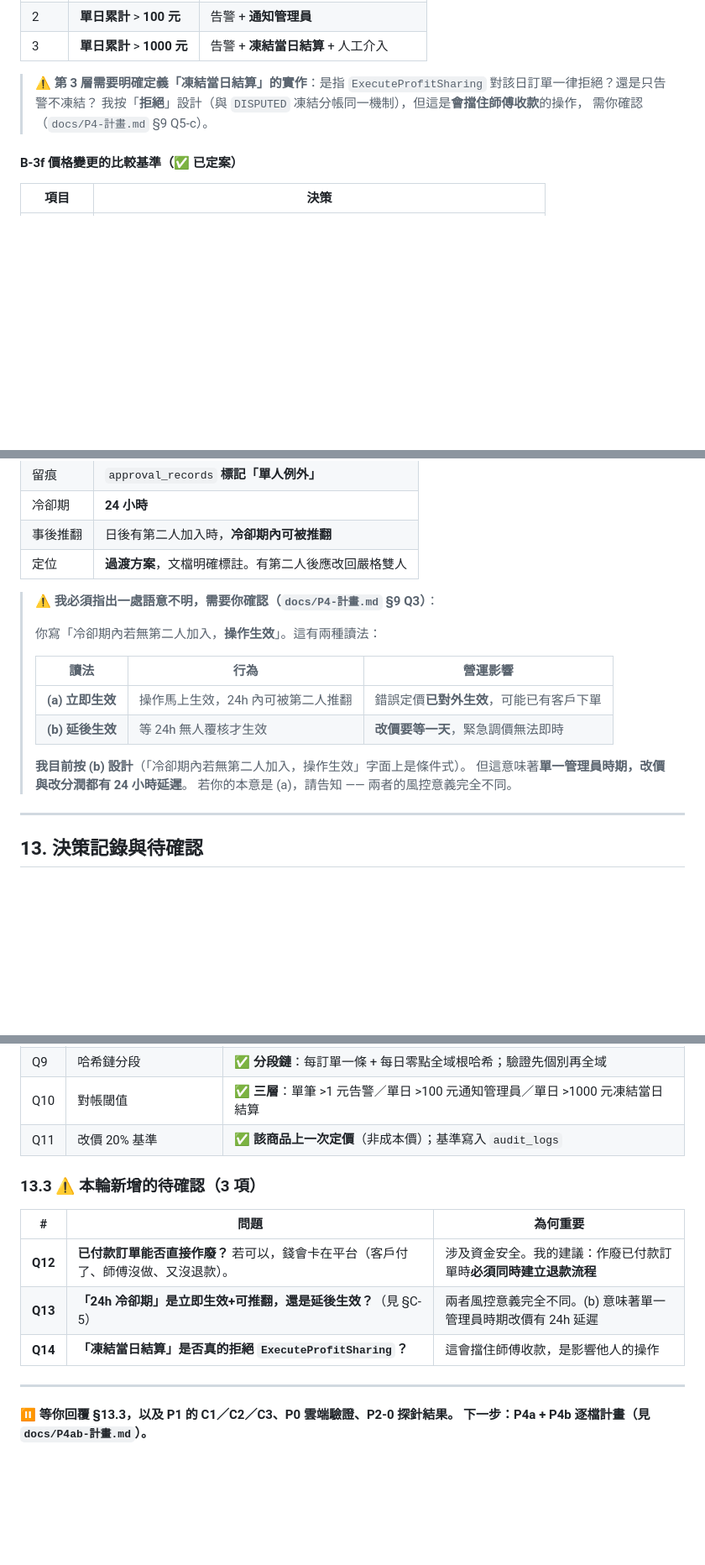
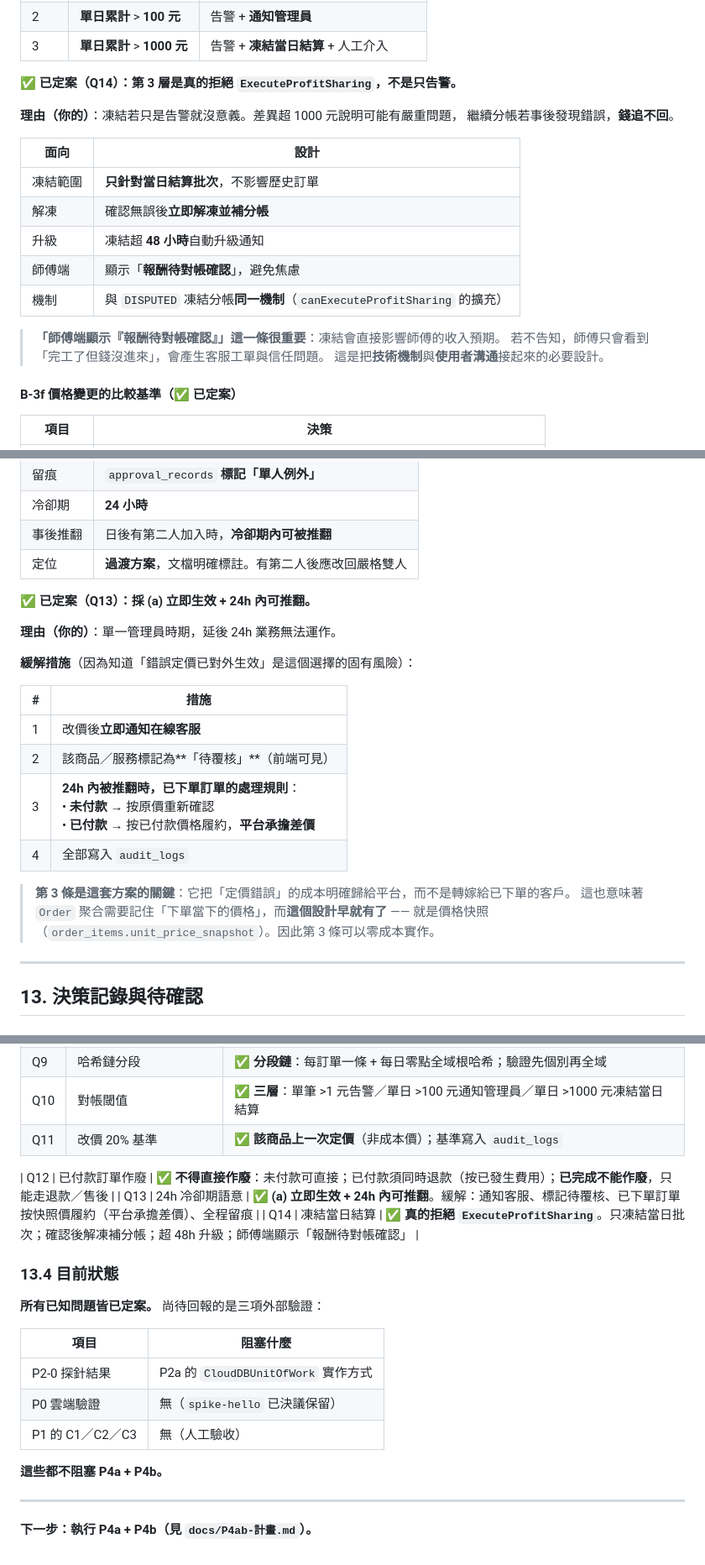
Before and after one commit to nctgitedIvan/repair_svc_app_wb, a Markdown page: docs/P2-計畫.md, 3 parts joined by grey strips. Shown at 84% size. GitHub-like rendering; blank space fills up the shorter version.

Commit message:
docs: Q12/Q13/Q14 定案
- Q12 已付款作廢：不得直接作廢，須同時退款；已完成不能作廢（docs/01 §3.3）
- Q13 24h 冷卻期：採立即生效+可推翻；含四項緩解措施，
  其中「已下單按快照價履約、平台承擔差價」可零成本實作（價格快照已存在）
- Q14 凍結結算：真的拒絕 ExecuteProfitSharing，只凍當日批次；
  含師傅端「報酬待對帳確認」的使用者溝通設計
- docs/P2-計畫 §13.4：所有已知問題皆已定案，餘三項外部驗證不阻塞 P4

Co-Authored-By: Claude Code <noreply@anthropic.com>

```diff
--- a/docs/P2-計畫.md
+++ b/docs/P2-計畫.md
@@ -480,10 +480,22 @@ canonicalJSON：鍵依字典序排序、無多餘空白、數字不轉字串
 | 2 | **單日累計** > **100 元** | 告警 + **通知管理員** |
 | 3 | **單日累計** > **1000 元** | 告警 + **凍結當日結算** + 人工介入 |
 
-> ⚠️ **第 3 層需要明確定義「凍結當日結算」的實作**：是指
-> `ExecuteProfitSharing` 對該日訂單一律拒絕？還是只告警不凍結？
-> 我按「**拒絕**」設計（與 `DISPUTED` 凍結分帳同一機制），但這是**會擋住師傅收款**的操作，
-> 需你確認（`docs/P4-計畫.md` §9 Q5-c）。
+**✅ 已定案（Q14）：第 3 層是真的拒絕 `ExecuteProfitSharing`，不是只告警。**
+
+**理由（你的）**：凍結若只是告警就沒意義。差異超 1000 元說明可能有嚴重問題，
+繼續分帳若事後發現錯誤，**錢追不回**。
+
+| 面向 | 設計 |
+|---|---|
+| 凍結範圍 | **只針對當日結算批次**，不影響歷史訂單 |
+| 解凍 | 確認無誤後**立即解凍並補分帳** |
+| 升級 | 凍結超 **48 小時**自動升級通知 |
+| 師傅端 | 顯示「**報酬待對帳確認**」，避免焦慮 |
+| 機制 | 與 `DISPUTED` 凍結分帳**同一機制**（`canExecuteProfitSharing` 的擴充） |
+
+> **「師傅端顯示『報酬待對帳確認』」這一條很重要**：凍結會直接影響師傅的收入預期。
+> 若不告知，師傅只會看到「完工了但錢沒進來」，會產生客服工單與信任問題。
+> 這是把**技術機制**與**使用者溝通**接起來的必要設計。
 
 #### B-3f 價格變更的比較基準（✅ 已定案）
 
@@ -603,18 +615,22 @@ canonicalJSON：鍵依字典序排序、無多餘空白、數字不轉字串
 | 事後推翻 | 日後有第二人加入時，**冷卻期內可被推翻** |
 | 定位 | **過渡方案**，文檔明確標註。有第二人後應改回嚴格雙人 |
 
-> **⚠️ 我必須指出一處語意不明，需要你確認（`docs/P4-計畫.md` §9 Q3）**：
->
-> 你寫「冷卻期內若無第二人加入，**操作生效**」。這有兩種讀法：
->
-> | 讀法 | 行為 | 營運影響 |
-> |---|---|---|
-> | **(a) 立即生效** | 操作馬上生效，24h 內可被第二人推翻 | 錯誤定價**已對外生效**，可能已有客戶下單 |
-> | **(b) 延後生效** | 等 24h 無人覆核才生效 | **改價要等一天**，緊急調價無法即時 |
->
-> **我目前按 (b) 設計**（「冷卻期內若無第二人加入，操作生效」字面上是條件式）。
-> 但這意味著**單一管理員時期，改價與改分潤都有 24 小時延遲**。
-> 若你的本意是 (a)，請告知 —— 兩者的風控意義完全不同。
+**✅ 已定案（Q13）：採 (a) 立即生效 + 24h 內可推翻。**
+
+**理由（你的）**：單一管理員時期，延後 24h 業務無法運作。
+
+**緩解措施**（因為知道「錯誤定價已對外生效」是這個選擇的固有風險）：
+
+| # | 措施 |
+|---|---|
+| 1 | 改價後**立即通知在線客服** |
+| 2 | 該商品／服務標記為**「待覆核」**（前端可見） |
+| 3 | **24h 內被推翻時，已下單訂單的處理規則**：<br/>• **未付款** → 按原價重新確認<br/>• **已付款** → 按已付款價格履約，**平台承擔差價** |
+| 4 | 全部寫入 `audit_logs` |
+
+> **第 3 條是這套方案的關鍵**：它把「定價錯誤」的成本明確歸給平台，而不是轉嫁給已下單的客戶。
+> 這也意味著 `Order` 聚合需要記住「下單當下的價格」，而**這個設計早就有了** —— 就是價格快照
+> （`order_items.unit_price_snapshot`）。因此第 3 條可以零成本實作。
 
 ---
 
@@ -642,15 +658,22 @@ canonicalJSON：鍵依字典序排序、無多餘空白、數字不轉字串
 | Q10 | 對帳閾值 | ✅ **三層**：單筆 >1 元告警／單日 >100 元通知管理員／單日 >1000 元凍結當日結算 |
 | Q11 | 改價 20% 基準 | ✅ **該商品上一次定價**（非成本價）；基準寫入 `audit_logs` |
 
-### 13.3 ⚠️ 本輪新增的待確認（3 項）
+| Q12 | 已付款訂單作廢 | ✅ **不得直接作廢**：未付款可直接；已付款須同時退款（按已發生費用）；**已完成不能作廢**，只能走退款／售後 |
+| Q13 | 24h 冷卻期語意 | ✅ **(a) 立即生效 + 24h 內可推翻**。緩解：通知客服、標記待覆核、已下單訂單按快照價履約（平台承擔差價）、全程留痕 |
+| Q14 | 凍結當日結算 | ✅ **真的拒絕 `ExecuteProfitSharing`**。只凍結當日批次；確認後解凍補分帳；超 48h 升級；師傅端顯示「報酬待對帳確認」 |
 
-| # | 問題 | 為何重要 |
-|---|---|---|
-| **Q12** | **已付款訂單能否直接作廢？** 若可以，錢會卡在平台（客戶付了、師傅沒做、又沒退款）。 | 涉及資金安全。我的建議：作廢已付款訂單時**必須同時建立退款流程** |
-| **Q13** | **「24h 冷卻期」是立即生效+可推翻，還是延後生效？**（見 §C-5） | 兩者風控意義完全不同。(b) 意味著單一管理員時期改價有 24h 延遲 |
-| **Q14** | **「凍結當日結算」是否真的拒絕 `ExecuteProfitSharing`？** | 這會擋住師傅收款，是影響他人的操作 |
+### 13.4 目前狀態
+
+**所有已知問題皆已定案。** 尚待回報的是三項外部驗證：
+
+| 項目 | 阻塞什麼 |
+|---|---|
+| P2-0 探針結果 | P2a 的 `CloudDBUnitOfWork` 實作方式 |
+| P0 雲端驗證 | 無（`spike-hello` 已決議保留） |
+| P1 的 C1／C2／C3 | 無（人工驗收） |
+
+**這些都不阻塞 P4a + P4b。**
 
 ---
 
-**⏸ 等你回覆 §13.3，以及 P1 的 C1／C2／C3、P0 雲端驗證、P2-0 探針結果。**
-**下一步：P4a + P4b 逐檔計畫（見 `docs/P4ab-計畫.md`）。**
+**下一步：執行 P4a + P4b（見 `docs/P4ab-計畫.md`）。**
```
Also changed, not shown: docs/01-目標架構.md (+14 -3 lines).
